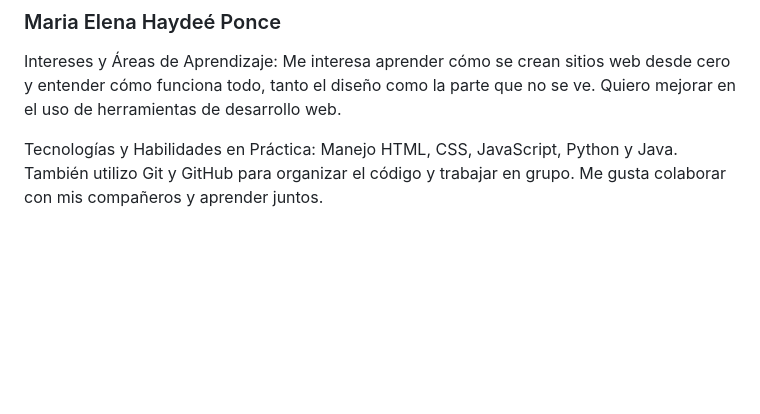
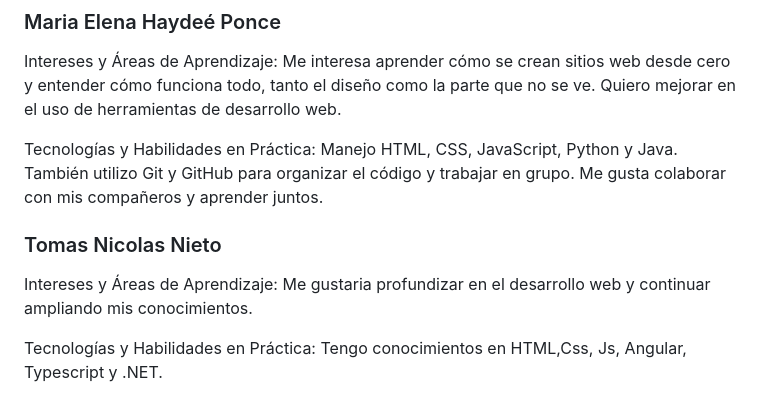
Before and after one commit to ISPC-WEB-2025/ClinicFlow, a Markdown page: README.md, the part around the change. Rendered like a GitHub page; blank space fills up the shorter version.

Commit message:
Agrego a Tomás

```diff
--- a/README.md
+++ b/README.md
@@ -66,3 +66,9 @@ Tecnologías y Habilidades en Práctica: No cuento con conocimientos previos.
 Intereses y Áreas de Aprendizaje: Me interesa aprender cómo se crean sitios web desde cero y entender cómo funciona todo, tanto el diseño como la parte que no se ve. Quiero mejorar en el uso de herramientas de desarrollo web.
 
 Tecnologías y Habilidades en Práctica: Manejo HTML, CSS, JavaScript, Python y Java. También utilizo Git y GitHub para organizar el código y trabajar en grupo. Me gusta colaborar con mis compañeros y aprender juntos.
+
+### Tomas Nicolas Nieto
+
+Intereses y Áreas de Aprendizaje: Me gustaria profundizar en el desarrollo web y continuar ampliando mis conocimientos.
+
+Tecnologías y Habilidades en Práctica: Tengo conocimientos en HTML,Css, Js, Angular, Typescript y .NET.
```
